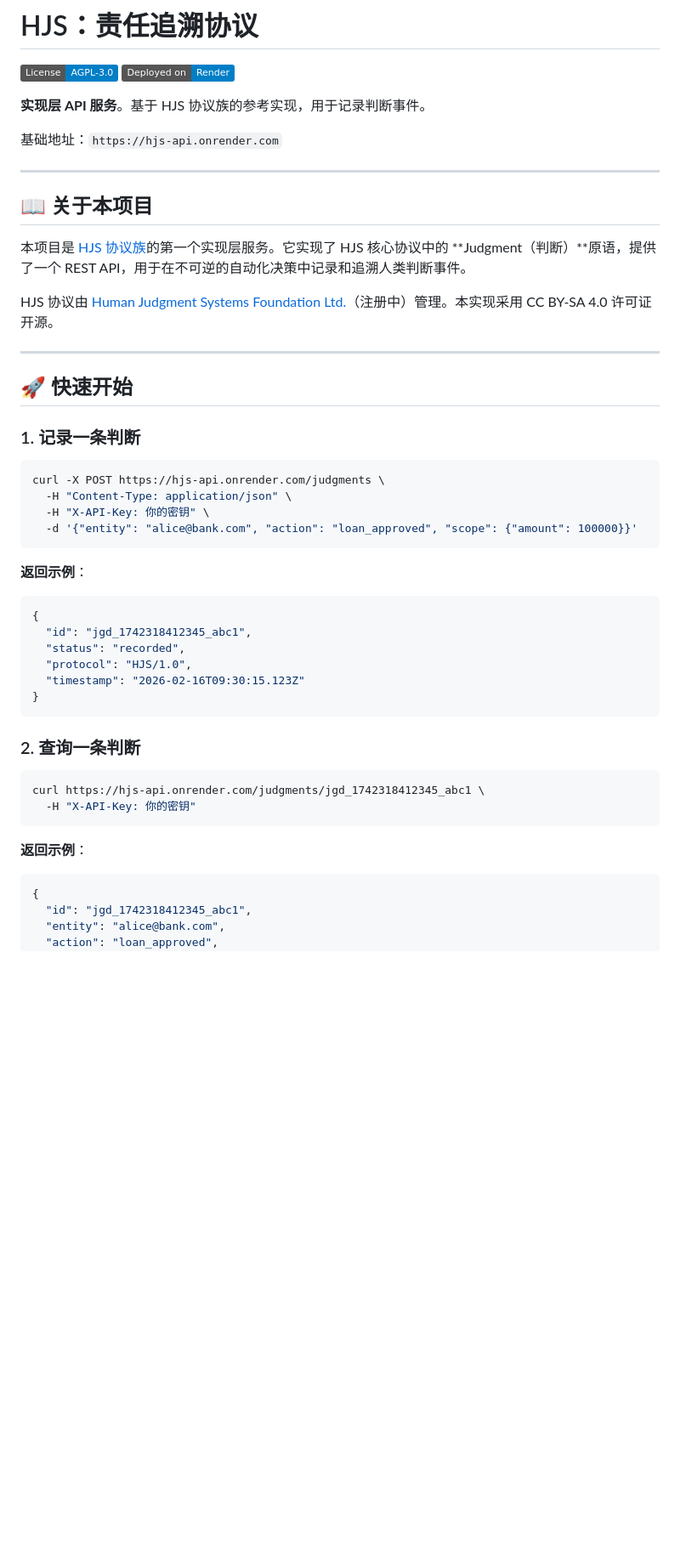
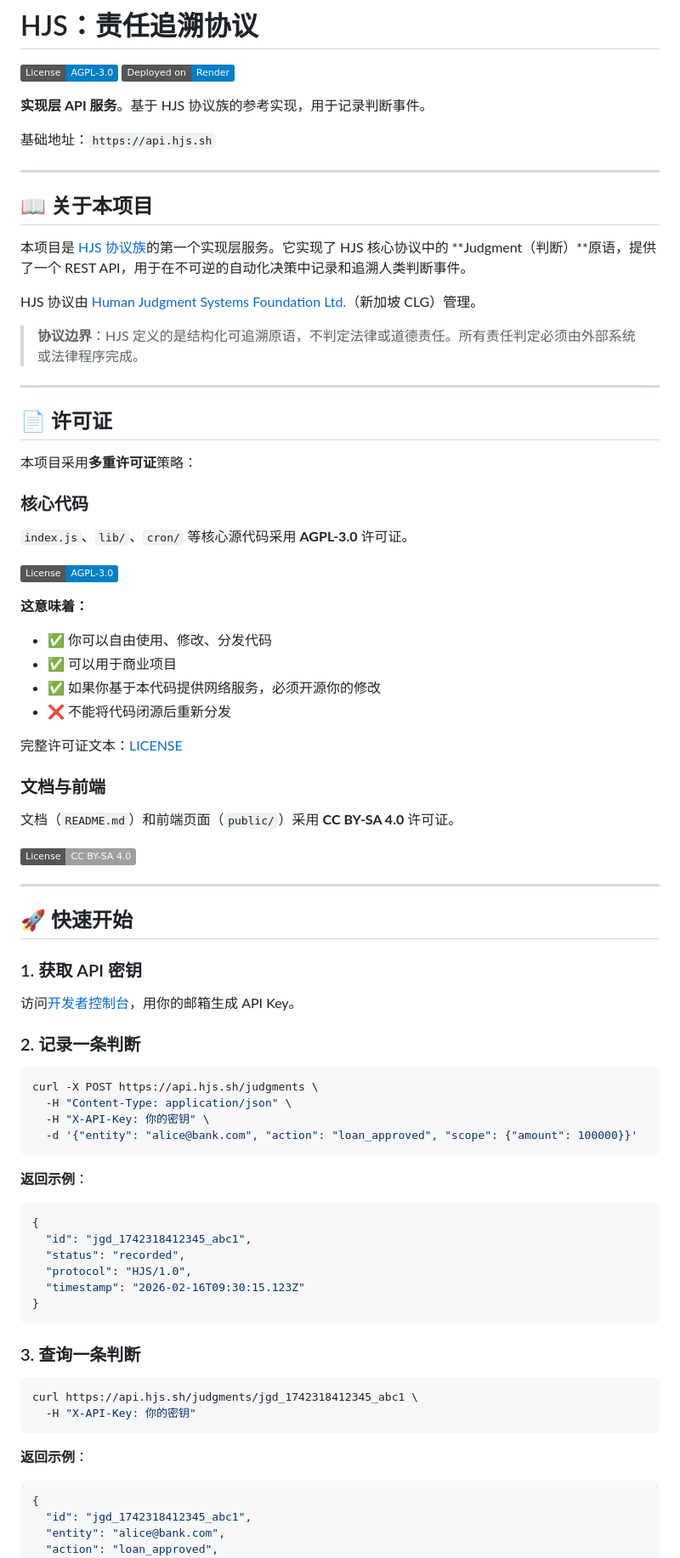
Before and after one commit to schchit/hjs-api, a Markdown page: README.zh-CN.md, the part around one of its changes. Shown at 85% size. Drawn GitHub-style; badges without logos; blank space fills up the shorter version.

````diff
--- a/README.zh-CN.md
+++ b/README.zh-CN.md
@@ -9,7 +9,7 @@
 
 **实现层 API 服务**。基于 HJS 协议族的参考实现，用于记录判断事件。
 
-基础地址：`https://hjs-api.onrender.com`
+基础地址：`https://api.hjs.sh`
 
 ---
 
@@ -17,23 +17,52 @@
 
 本项目是 [HJS 协议族](https://github.com/hjs-spec/spec)的第一个实现层服务。它实现了 HJS 核心协议中的 **Judgment（判断）**原语，提供了一个 REST API，用于在不可逆的自动化决策中记录和追溯人类判断事件。
 
-HJS 协议由 [Human Judgment Systems Foundation Ltd.](https://humanjudgment.org)（注册中）管理。本实现采用 CC BY-SA 4.0 许可证开源。
+HJS 协议由 [Human Judgment Systems Foundation Ltd.](https://humanjudgment.org)（新加坡 CLG）管理。
+
+> **协议边界**：HJS 定义的是结构化可追溯原语，不判定法律或道德责任。所有责任判定必须由外部系统或法律程序完成。
+
+---
+
+## 📄 许可证
+
+本项目采用**多重许可证**策略：
+
+### 核心代码
+`index.js`、`lib/`、`cron/` 等核心源代码采用 **AGPL-3.0** 许可证。
+
+[![License: AGPL-3.0](https://img.shields.io/badge/License-AGPL--3.0-blue.svg)](https://www.gnu.org/licenses/agpl-3.0)
+
+**这意味着：**
+- ✅ 你可以自由使用、修改、分发代码
+- ✅ 可以用于商业项目
+- ✅ 如果你基于本代码提供网络服务，必须开源你的修改
+- ❌ 不能将代码闭源后重新分发
+
+完整许可证文本：[LICENSE](LICENSE)
+
+### 文档与前端
+文档（`README.md`）和前端页面（`public/`）采用 **CC BY-SA 4.0** 许可证。
+
+[![License: CC BY-SA 4.0](https://img.shields.io/badge/License-CC_BY--SA_4.0-lightgrey.svg)](https://creativecommons.org/licenses/by-sa/4.0/)
 
 ---
 
 ## 🚀 快速开始
 
-### 1. 记录一条判断
+### 1. 获取 API 密钥
+
+访问[开发者控制台](https://console.hjs.sh)，用你的邮箱生成 API Key。
+
+### 2. 记录一条判断
 
 ```bash
-curl -X POST https://hjs-api.onrender.com/judgments \
+curl -X POST https://api.hjs.sh/judgments \
   -H "Content-Type: application/json" \
   -H "X-API-Key: 你的密钥" \
   -d '{"entity": "alice@bank.com", "action": "loan_approved", "scope": {"amount": 100000}}'
 ```
 
 **返回示例**：
-
 ```json
 {
   "id": "jgd_1742318412345_abc1",
@@ -43,15 +72,14 @@ curl -X POST https://hjs-api.onrender.com/judgments \
 }
 ```
 
-### 2. 查询一条判断
+### 3. 查询一条判断
 
 ```bash
-curl https://hjs-api.onrender.com/judgments/jgd_1742318412345_abc1 \
+curl https://api.hjs.sh/judgments/jgd_1742318412345_abc1 \
   -H "X-API-Key: 你的密钥"
 ```
 
 **返回示例**：
-
 ```json
 {
   "id": "jgd_1742318412345_abc1",
````
Also changed, not shown: other parts of README.zh-CN.md (+104 -83 lines).
